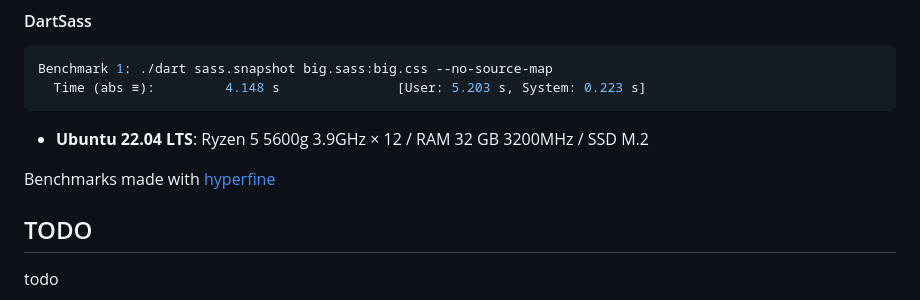
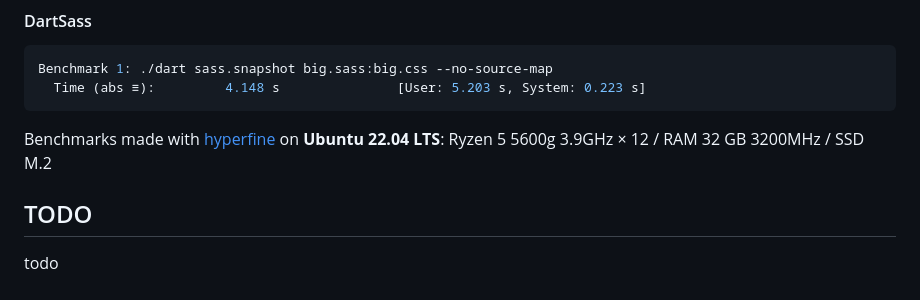
Before and after one commit to openpeeps/bro, a Markdown page: README.md, the part around the change. Rendered like a GitHub page; folded sections open.

Commit message:
format
Signed-off-by: George Lemon <georgelemon@protonmail.com>

```diff
--- a/README.md
+++ b/README.md
@@ -94,10 +94,8 @@ Benchmark 1: ./dart sass.snapshot big.sass:big.css --no-source-map
 
 </details>
 
-- **Ubuntu 22.04 LTS**: Ryzen 5 5600g 3.9GHz × 12 / RAM 32 GB 3200MHz / SSD M.2
-
-Benchmarks made with [hyperfine](https://github.com/sharkdp/hyperfine)
-
+Benchmarks made with [hyperfine](https://github.com/sharkdp/hyperfine) on
+**Ubuntu 22.04 LTS**: Ryzen 5 5600g 3.9GHz × 12 / RAM 32 GB 3200MHz / SSD M.2
 
 ## TODO
 todo
```
